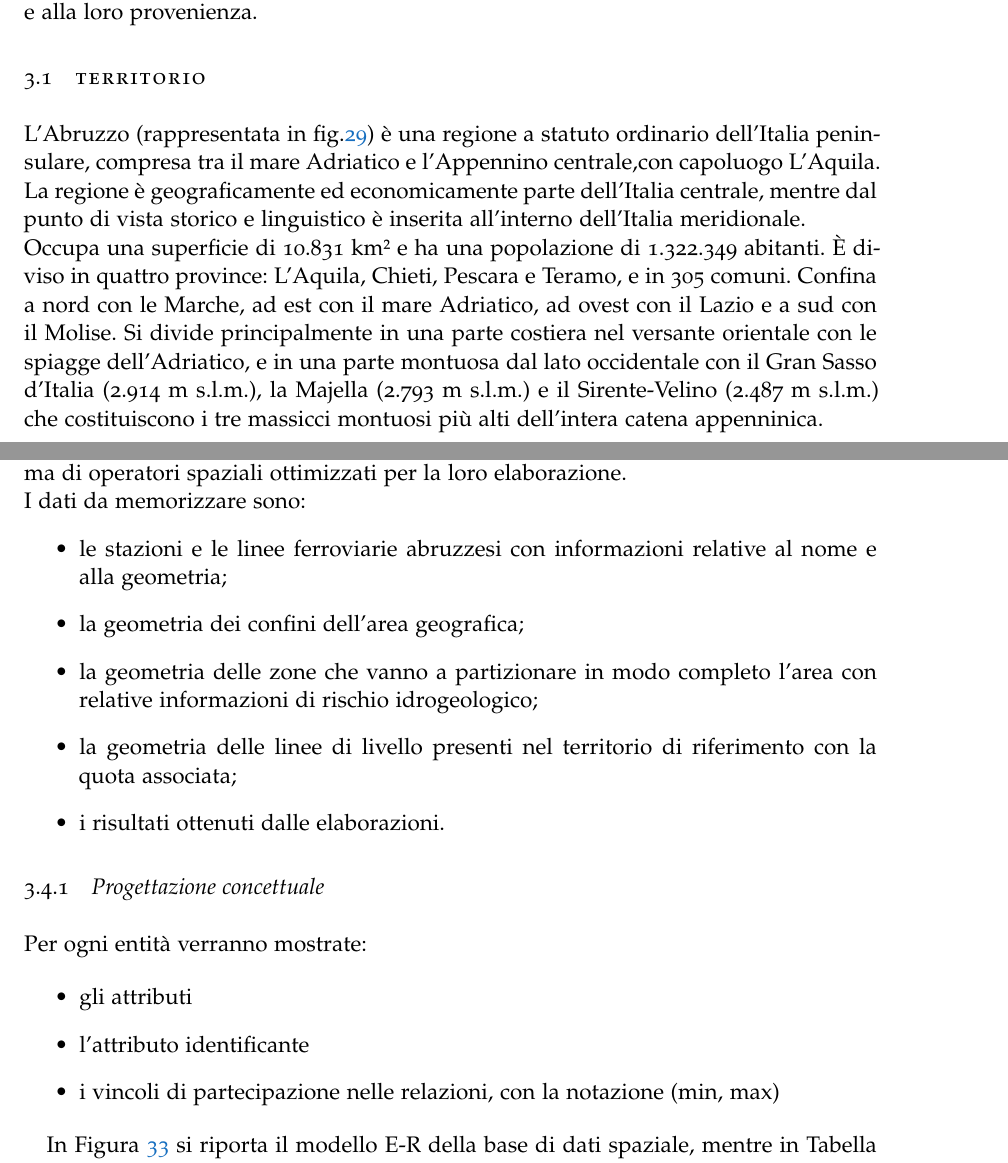
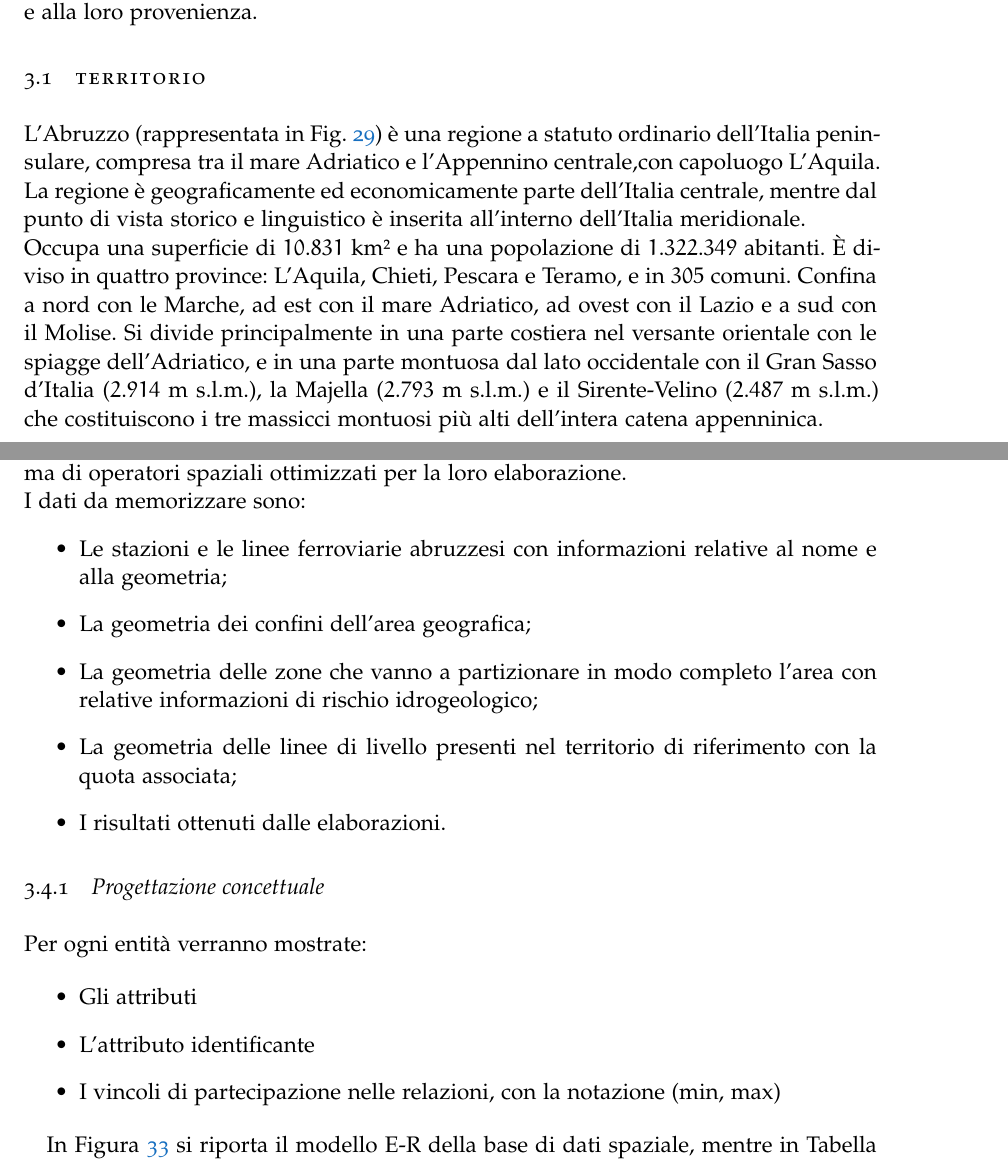
Before and after one commit to FabioDiSabatino/Relazione-BD, a LaTeX thesis (main.tex, which reads Chapters/UnCasoDiStudio.tex): two parts of pages 37 and 41 of 102, joined at a grey line, cut so that both start at the same text. Compiled offline with pdfLaTeX; a missing font is replaced by an installed copy or a similar font.

Commit message:
Correzioni varie
capitoli: materiali e metodi , un caso di studio

```diff
--- a/Chapters/UnCasoDiStudio.tex
+++ b/Chapters/UnCasoDiStudio.tex
@@ -10,9 +10,9 @@ La produzione di tali classifiche ha l’obiettivo di consentire una fruibilità
 \newline
 Di seguito si mostrerà una breve istantanea della attuale situazione osservata nel territorio abruzzese, con particolare attenzione ai dati selezionati, tra quelli disponibili, e alla loro provenienza.
 \section{Territorio}
-L'Abruzzo (rappresentata in fig.\ref{fig:regioneAbruzzo}) è una regione a statuto ordinario dell'Italia peninsulare, compresa tra il mare Adriatico e l'Appennino centrale,con capoluogo L'Aquila. La regione è geograficamente ed economicamente parte dell'Italia centrale, mentre dal punto di vista storico e linguistico è inserita all'interno dell'Italia meridionale.
+L'Abruzzo (rappresentata in Fig. \ref{fig:regioneAbruzzo}) è una regione a statuto ordinario dell'Italia peninsulare, compresa tra il mare Adriatico e l'Appennino centrale,con capoluogo L'Aquila. La regione è geograficamente ed economicamente parte dell'Italia centrale, mentre dal punto di vista storico e linguistico è inserita all'interno dell'Italia meridionale.
 \newline
-Occupa una superficie di 10.831 km² e ha una popolazione di 1.322.349 abitanti. È diviso in quattro province: L'Aquila, Chieti, Pescara e Teramo, e in 305 comuni. Confina a nord con le Marche, ad est con il mare Adriatico, ad ovest con il Lazio e a sud con il Molise. Si divide principalmente in una parte costiera nel versante orientale con le spiagge dell'Adriatico, e in una parte montuosa dal lato occidentale con il Gran Sasso d'Italia (2.914 m s.l.m.), la Majella (2.793 m s.l.m.) e il Sirente-Velino (2.487 m s.l.m.) che costituiscono i tre massicci montuosi più alti dell'intera catena appenninica.
+Occupa una superficie di $10.831$ km² e ha una popolazione di $1.322.349$ abitanti. È diviso in quattro province: L'Aquila, Chieti, Pescara e Teramo, e in $305$ comuni. Confina a nord con le Marche, ad est con il mare Adriatico, ad ovest con il Lazio e a sud con il Molise. Si divide principalmente in una parte costiera nel versante orientale con le spiagge dell'Adriatico, e in una parte montuosa dal lato occidentale con il Gran Sasso d'Italia ($2.914$ m s.l.m.), la Majella ($2.793$ m s.l.m.) e il Sirente-Velino ($2.487$ m s.l.m.) che costituiscono i tre massicci montuosi più alti dell'intera catena appenninica.
 \newpage
 \begin{figure}[bht]
 	\centering
@@ -76,11 +76,11 @@ Ad ogni $z_k$ è associato un valore numerico compreso tra $0$ e $1$, il quale q
 Si descrive in seguito la progettazione e conseguente realizzazione della base di dati geografica realizzata per un efficace implementazione degli algoritmi precedentemente descritti. Una base di dati spaziale accompagnata da un opportuno SGBD permette infatti di operare in modo agevole e naturale con dati geometrici, offrendo una gamma di operatori spaziali ottimizzati per la loro elaborazione. \\
 I dati da memorizzare sono:
 \begin{itemize}
-\item le stazioni e le linee ferroviarie abruzzesi con informazioni relative al nome e alla geometria;
-\item la geometria dei confini dell'area geografica;
-\item la geometria delle zone che vanno a partizionare in modo completo l'area con relative informazioni di rischio idrogeologico;
-\item la geometria delle linee di livello presenti nel territorio di riferimento con la quota associata;
-\item i risultati ottenuti dalle elaborazioni.
+\item Le stazioni e le linee ferroviarie abruzzesi con informazioni relative al nome e alla geometria;
+\item La geometria dei confini dell'area geografica;
+\item La geometria delle zone che vanno a partizionare in modo completo l'area con relative informazioni di rischio idrogeologico;
+\item La geometria delle linee di livello presenti nel territorio di riferimento con la quota associata;
+\item I risultati ottenuti dalle elaborazioni.
 \end{itemize}
 
 
@@ -89,9 +89,9 @@ I dati da memorizzare sono:
 Per ogni entità verranno mostrate:
 
 \begin{itemize}
-\item gli attributi
-\item l'attributo identificante
-\item i vincoli di partecipazione nelle relazioni, con la notazione (min, max)
+\item Gli attributi
+\item L'attributo identificante
+\item I vincoli di partecipazione nelle relazioni, con la notazione (min, max)
 \end{itemize}
 
 In Figura \ref{fig:er} si riporta il modello E-R della base di dati spaziale, mentre in Tabella \ref{tab:erTabellaEntita} sono elencate le entità con i relativi attributi, descrizione e attributi identificanti, ed infine in Tabella \ref{tab:erTabellaAssociazioni} l’elenco delle associazioni.
```
Also changed, not shown: Chapters/MaterialiEMetodologie.tex (+1 -1 lines), Chapters/UnCasoDiStudio.tex (13 more changed lines).
